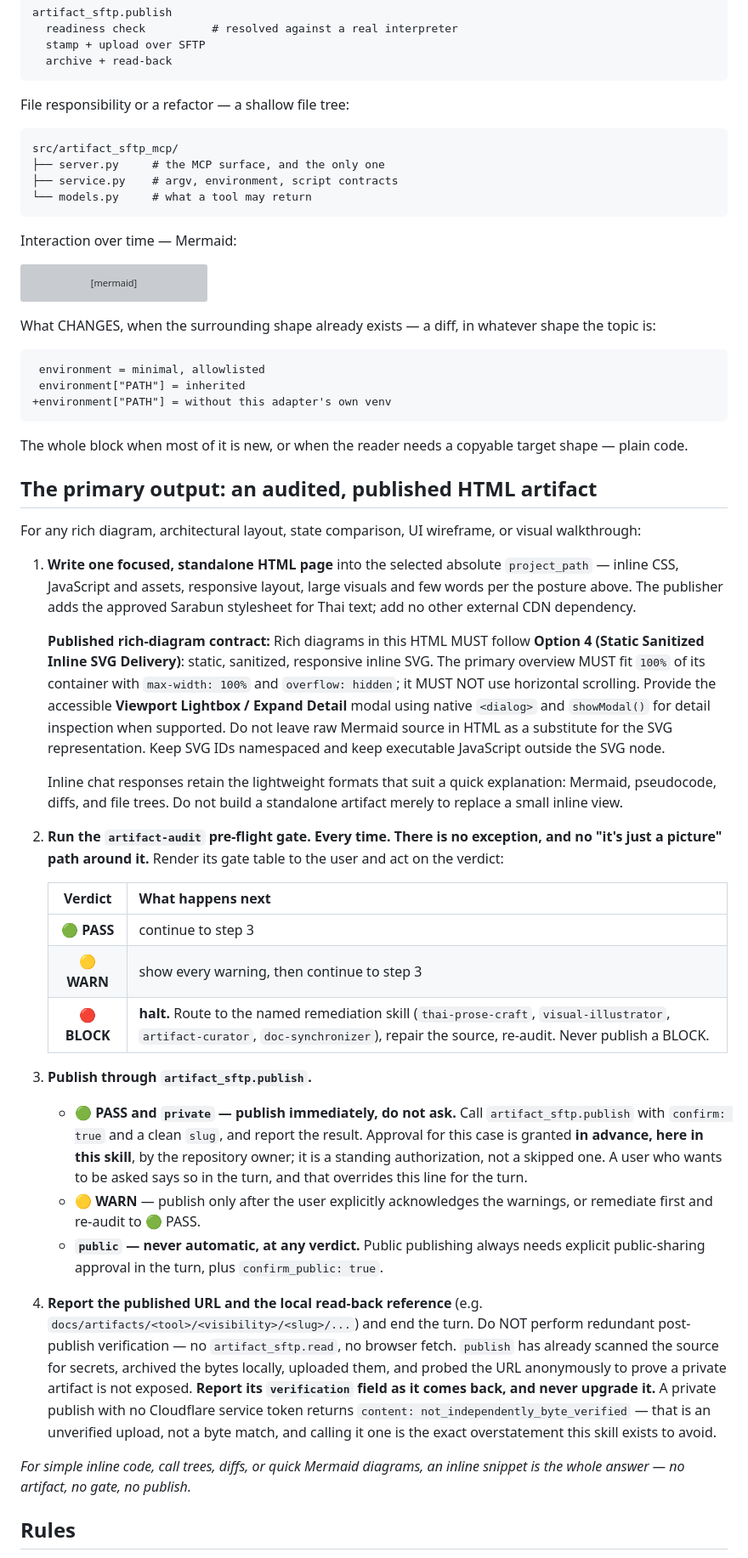
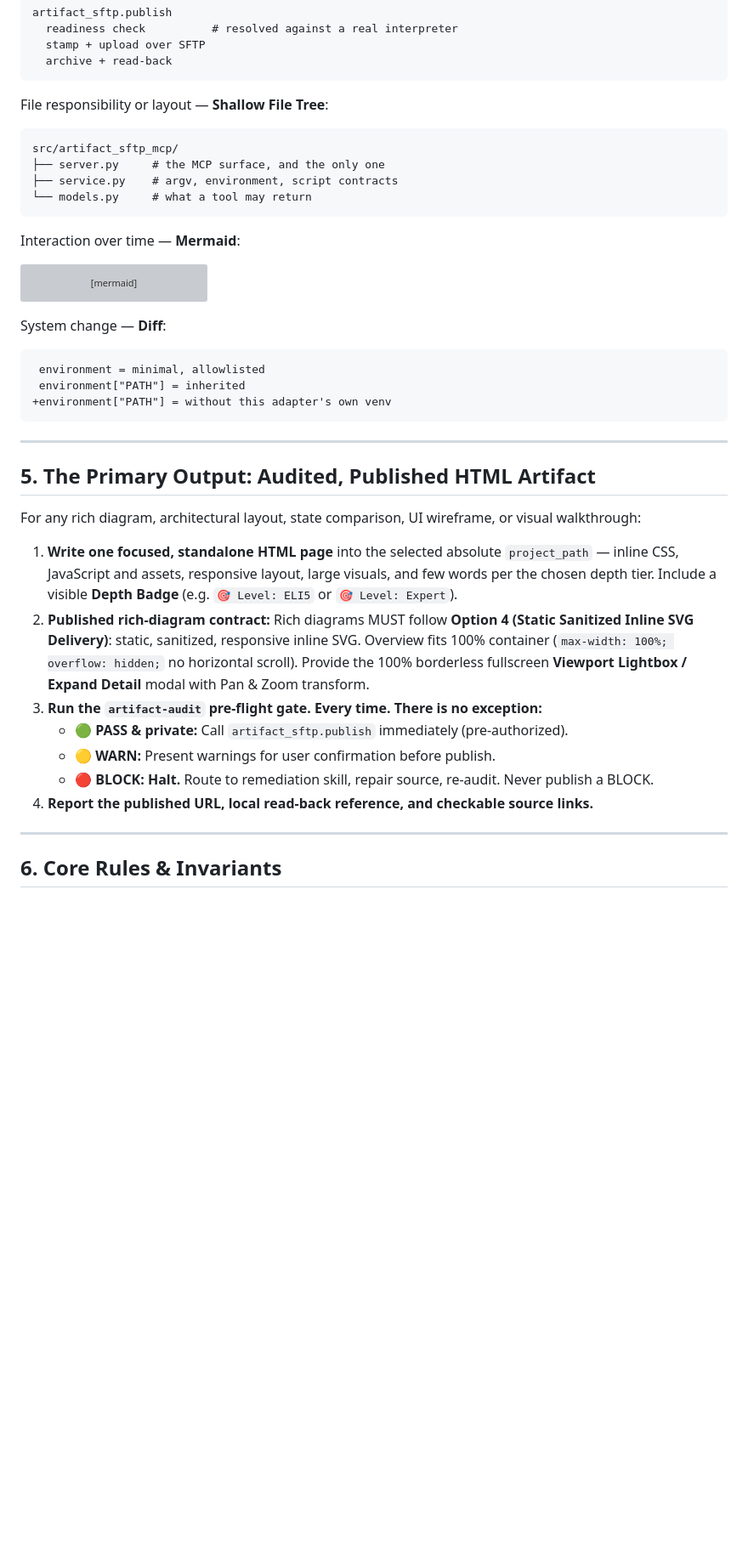
Before and after one commit to iicmaster/artifact-sftp, a Markdown page: skills/show-me/SKILL.md, the part around one of its changes. Shown at 85% size. GitHub-like rendering; blank space fills up the shorter version; grey boxes are pictures that could not be loaded.

````diff
--- a/skills/show-me/SKILL.md
+++ b/skills/show-me/SKILL.md
@@ -52,8 +99,7 @@ artifact_sftp.publish
   archive + read-back
 ```
 
-File responsibility or a refactor — a shallow file tree:
-
+File responsibility or layout — **Shallow File Tree**:
 ```text
 src/artifact_sftp_mcp/
 ├── server.py     # the MCP surface, and the only one
@@ -61,8 +107,7 @@ src/artifact_sftp_mcp/
 └── models.py     # what a tool may return
 ```
 
-Interaction over time — Mermaid:
-
+Interaction over time — **Mermaid**:
 ```mermaid
 sequenceDiagram
     participant Agent
@@ -73,76 +118,28 @@ sequenceDiagram
     MCP-->>Agent: read-back path (not the viewer URL)
 ```
 
-What CHANGES, when the surrounding shape already exists — a diff, in whatever
-shape the topic is:
-
+System change — **Diff**:
 ```diff
  environment = minimal, allowlisted
  environment["PATH"] = inherited
 +environment["PATH"] = without this adapter's own venv
 ```
 
-The whole block when most of it is new, or when the reader needs a copyable
-target shape — plain code.
+---
 
-## The primary output: an audited, published HTML artifact
+## 5. The Primary Output: Audited, Published HTML Artifact
 
-For any rich diagram, architectural layout, state comparison, UI wireframe, or
-visual walkthrough:
+For any rich diagram, architectural layout, state comparison, UI wireframe, or visual walkthrough:
 
-1. **Write one focused, standalone HTML page** into the selected absolute
-   `project_path` — inline CSS, JavaScript and assets, responsive layout, large
-   visuals and few words per the posture above. The publisher adds the approved
-   Sarabun stylesheet for Thai text; add no other external CDN dependency.
+1. **Write one focused, standalone HTML page** into the selected absolute `project_path` — inline CSS, JavaScript and assets, responsive layout, large visuals, and few words per the chosen depth tier. Include a visible **Depth Badge** (e.g. `🎯 Level: ELI5` or `🎯 Level: Expert`).
+2. **Published rich-diagram contract:** Rich diagrams MUST follow **Option 4 (Static Sanitized Inline SVG Delivery)**: static, sanitized, responsive inline SVG. Overview fits 100% container (`max-width: 100%; overflow: hidden;` no horizontal scroll). Provide the 100% borderless fullscreen **Viewport Lightbox / Expand Detail** modal with Pan & Zoom transform.
+3. **Run the `artifact-audit` pre-flight gate. Every time. There is no exception:**
+   - 🟢 **PASS & private:** Call `artifact_sftp.publish` immediately (pre-authorized).
+   - 🟡 **WARN:** Present warnings for user confirmation before publish.
+   - 🔴 **BLOCK:** **Halt.** Route to remediation skill, repair source, re-audit. Never publish a BLOCK.
+4. **Report the published URL, local read-back reference, and checkable source links.**
 
-   **Published rich-diagram contract:** Rich diagrams in this HTML MUST follow
-   **Option 4 (Static Sanitized Inline SVG Delivery)**: static, sanitized,
-   responsive inline SVG. The primary overview MUST fit
-   `100%` of its container with `max-width: 100%` and `overflow: hidden`; it
-   MUST NOT use horizontal scrolling. Provide the accessible **Viewport
-   Lightbox / Expand Detail** modal using native `<dialog>` and
-   `showModal()` for detail inspection when supported. Do not leave raw Mermaid
-   source in HTML as a substitute for the SVG representation. Keep SVG IDs
-   namespaced and keep executable JavaScript outside the SVG node.
+---
 
-   Inline chat responses retain the lightweight formats that suit a quick
-   explanation: Mermaid, pseudocode, diffs, and file trees. Do not build a
-   standalone artifact merely to replace a small inline view.
+## 6. Core Rules & Invariants
 
-2. **Run the `artifact-audit` pre-flight gate. Every time. There is no exception,
-   and no "it's just a picture" path around it.** Render its gate table to the user
-   and act on the verdict:
-
-   | Verdict | What happens next |
-   |:---:|---|
-   | 🟢 **PASS** | continue to step 3 |
-   | 🟡 **WARN** | show every warning, then continue to step 3 |
-   | 🔴 **BLOCK** | **halt.** Route to the named remediation skill (`thai-prose-craft`, `visual-illustrator`, `artifact-curator`, `doc-synchronizer`), repair the source, re-audit. Never publish a BLOCK. |
-
-3. **Publish through `artifact_sftp.publish`.**
-
-   - **🟢 PASS and `private` — publish immediately, do not ask.** Call
-     `artifact_sftp.publish` with `confirm: true` and a clean `slug`, and report the
-     result. Approval for this case is granted **in advance, here in this skill**, by
-     the repository owner; it is a standing authorization, not a skipped one. A user
-     who wants to be asked says so in the turn, and that overrides this line for the turn.
-   - **🟡 WARN** — publish only after the user explicitly acknowledges the warnings,
-     or remediate first and re-audit to 🟢 PASS.
-   - **`public` — never automatic, at any verdict.** Public publishing always needs
-     explicit public-sharing approval in the turn, plus `confirm_public: true`.
-
-4. **Report the published URL and the local read-back reference** (e.g.
-   `docs/artifacts/<tool>/<visibility>/<slug>/...`) and end the turn. Do NOT perform
-   redundant post-publish verification — no `artifact_sftp.read`, no browser fetch.
-   `publish` has already scanned the source for secrets, archived the bytes locally,
-   uploaded them, and probed the URL anonymously to prove a private artifact is not
-   exposed. **Report its `verification` field as it comes back, and never upgrade it.**
-   A private publish with no Cloudflare service token returns
-   `content: not_independently_byte_verified` — that is an unverified upload, not a
-   byte match, and calling it one is the exact overstatement this skill exists to avoid.
-
-*For simple inline code, call trees, diffs, or quick Mermaid diagrams, an inline
-snippet is the whole answer — no artifact, no gate, no publish.*
-
-## Rules
-
````
Also changed, not shown: other parts of skills/show-me/SKILL.md (+78 -42 lines).
